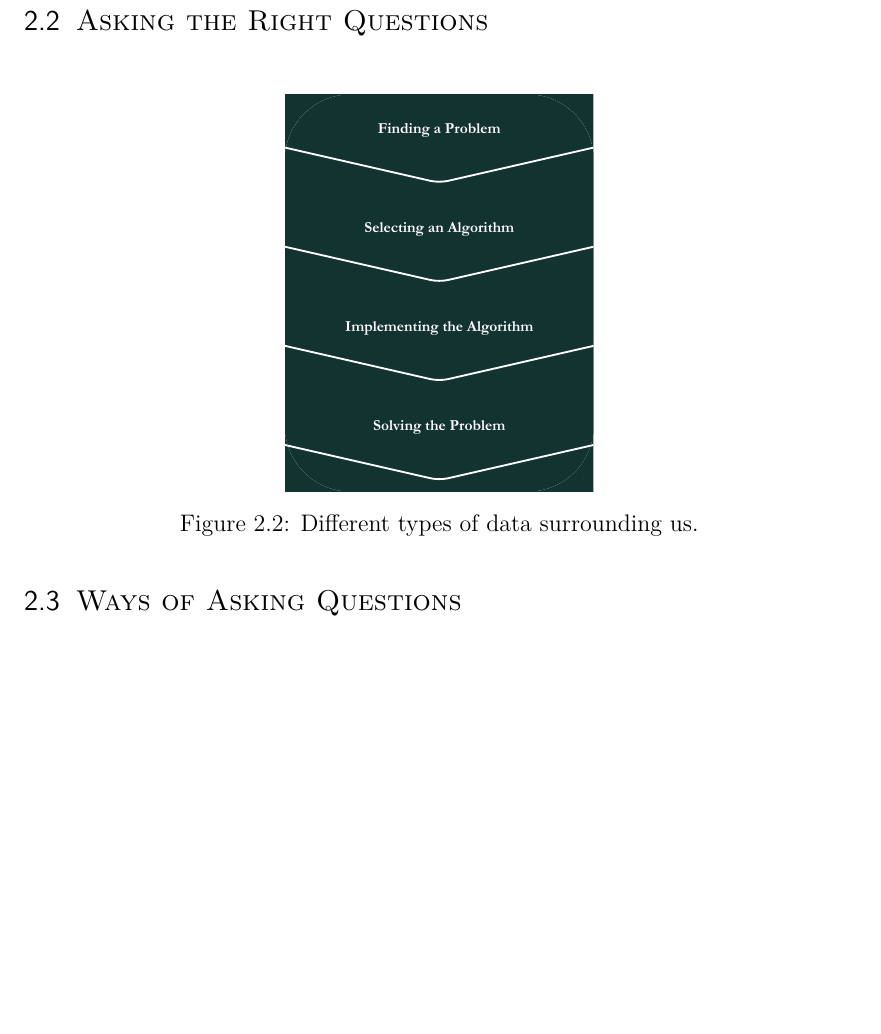
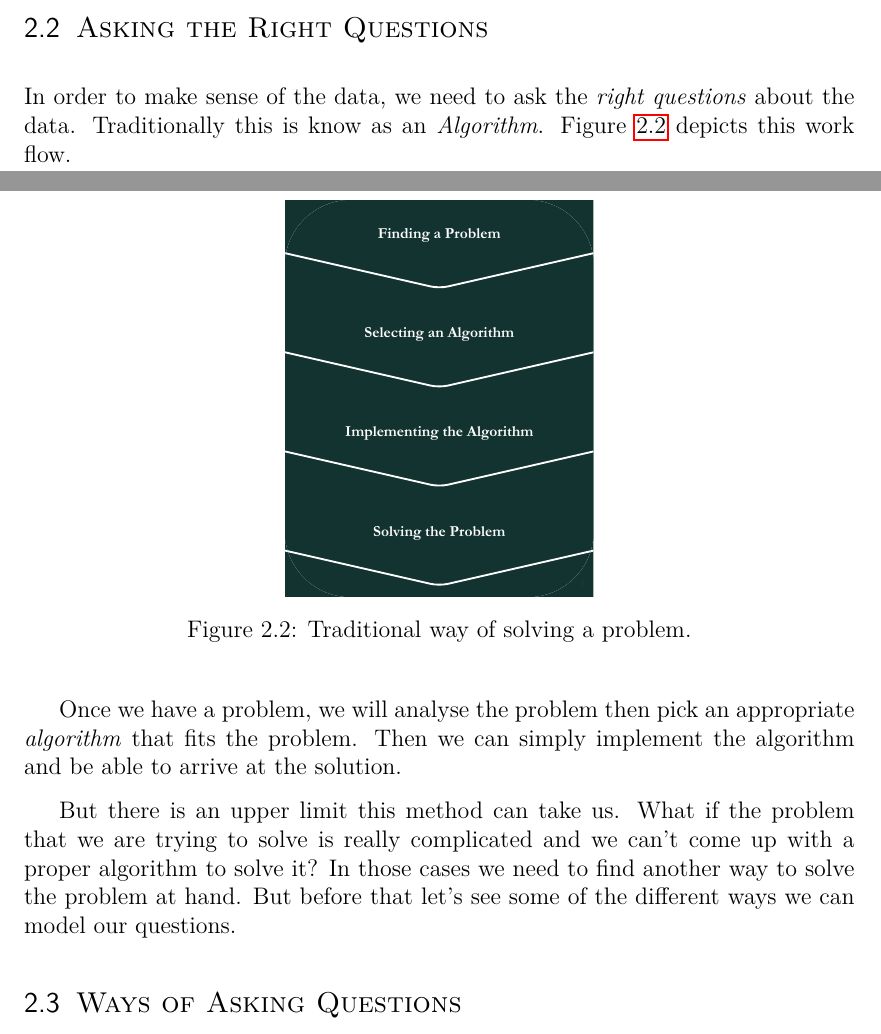
Before and after one commit to thepenguinn/seminar, a LaTeX thesis (report/main.tex, which reads report/chapter_02/section_02/section.tex): part of page 12 of 24 before the commit and two parts of pages 11 and 12 of 24 after it, the two joined at a grey line, cut so that both start at the same text, the shorter picture padded with empty space. Compiled offline with pdfLaTeX.

Commit message:
report: updated chapter 2 content

```diff
--- a/report/chapter_02/section_02/section.tex
+++ b/report/chapter_02/section_02/section.tex
@@ -6,6 +6,10 @@
 
 \section{Asking the Right Questions} \label{sec:}
 
+In order to make sense of the data, we need to ask the \emph{right questions}
+about the data. Traditionally this is know as an \emph{Algorithm}. Figure
+\ref{fig:solvingAProblem} depicts this work flow.
+
 \begin{figure} [H]
     \centering
     \includegraphics [
@@ -13,9 +17,18 @@
         max height = 0.3\textheight,
         \IGXDefaultOptionalArgs,
     ] {pics/solving_a_problem.pdf}
-    \captionof{figure} {Different types of data surrounding us.}
-    \label{fig:differentKindsOfData}
+    \captionof{figure} {Traditional way of solving a problem.}
+    \label{fig:solvingAProblem}
 \end{figure}
 
+Once we have a problem, we will analyse the problem then pick an appropriate
+\emph{algorithm} that fits the problem. Then we can simply implement the
+algorithm and be able to arrive at the solution.
+
+But there is an upper limit this method can take us. What if the problem
+that we are trying to solve is really complicated and we can't come up
+with a proper algorithm to solve it? In those cases we need to find another
+way to solve the problem at hand. But before that let's see some of the
+different ways we can model our questions.
 
 \end{document}
```
